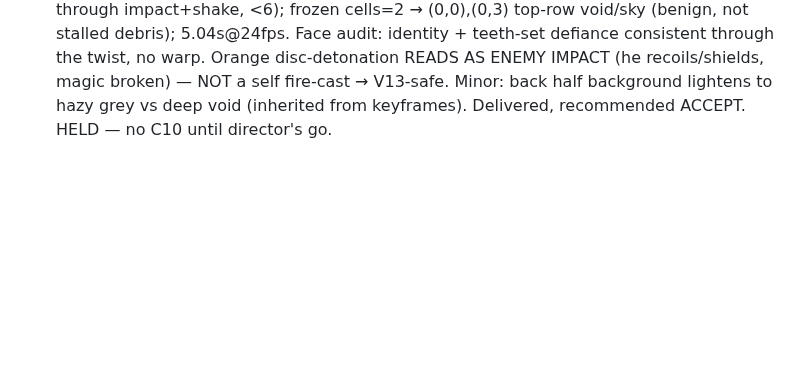
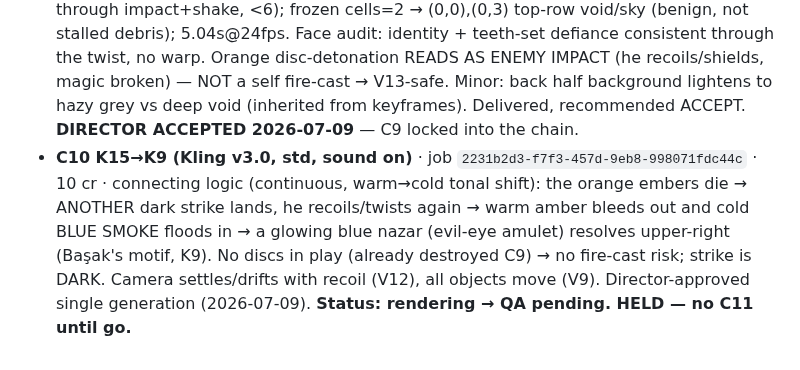
Before and after one commit to HusamAri/Fantastical-elements, a Markdown page: episodes/E01-forp-hero-intro/VIDEO-CHAIN.md, the part around the change. GitHub-like rendering; blank space fills up the shorter version.

Commit message:
chore(video-chain): C9 accepted; C10 K15->K9 (Basak evil-eye) rendering
Co-Authored-By: Claude Opus 4.8 <noreply@anthropic.com>
Claude-Session: https://claude.ai/code/session_01SsvZjbxXNEx2NFLL3EnoJg

```diff
--- a/episodes/E01-forp-hero-intro/VIDEO-CHAIN.md
+++ b/episodes/E01-forp-hero-intro/VIDEO-CHAIN.md
@@ -127,4 +127,11 @@ the least. Extend for phase 2 by appending clips + SPANS rows (holds for reveals
   identity + teeth-set defiance consistent through the twist, no warp. Orange disc-detonation READS
   AS ENEMY IMPACT (he recoils/shields, magic broken) — NOT a self fire-cast → V13-safe. Minor: back
   half background lightens to hazy grey vs deep void (inherited from keyframes). Delivered, recommended
-  ACCEPT. HELD — no C10 until director's go.
+  ACCEPT. **DIRECTOR ACCEPTED 2026-07-09** — C9 locked into the chain.
+- **C10 K15→K9 (Kling v3.0, std, sound on)** · job `2231b2d3-f7f3-457d-9eb8-998071fdc44c` · 10 cr ·
+  connecting logic (continuous, warm→cold tonal shift): the orange embers die → ANOTHER dark strike
+  lands, he recoils/twists again → warm amber bleeds out and cold BLUE SMOKE floods in → a glowing
+  blue nazar (evil-eye amulet) resolves upper-right (Başak's motif, K9). No discs in play (already
+  destroyed C9) → no fire-cast risk; strike is DARK. Camera settles/drifts with recoil (V12), all
+  objects move (V9). Director-approved single generation (2026-07-09). **Status: rendering → QA
+  pending. HELD — no C11 until go.**
```
